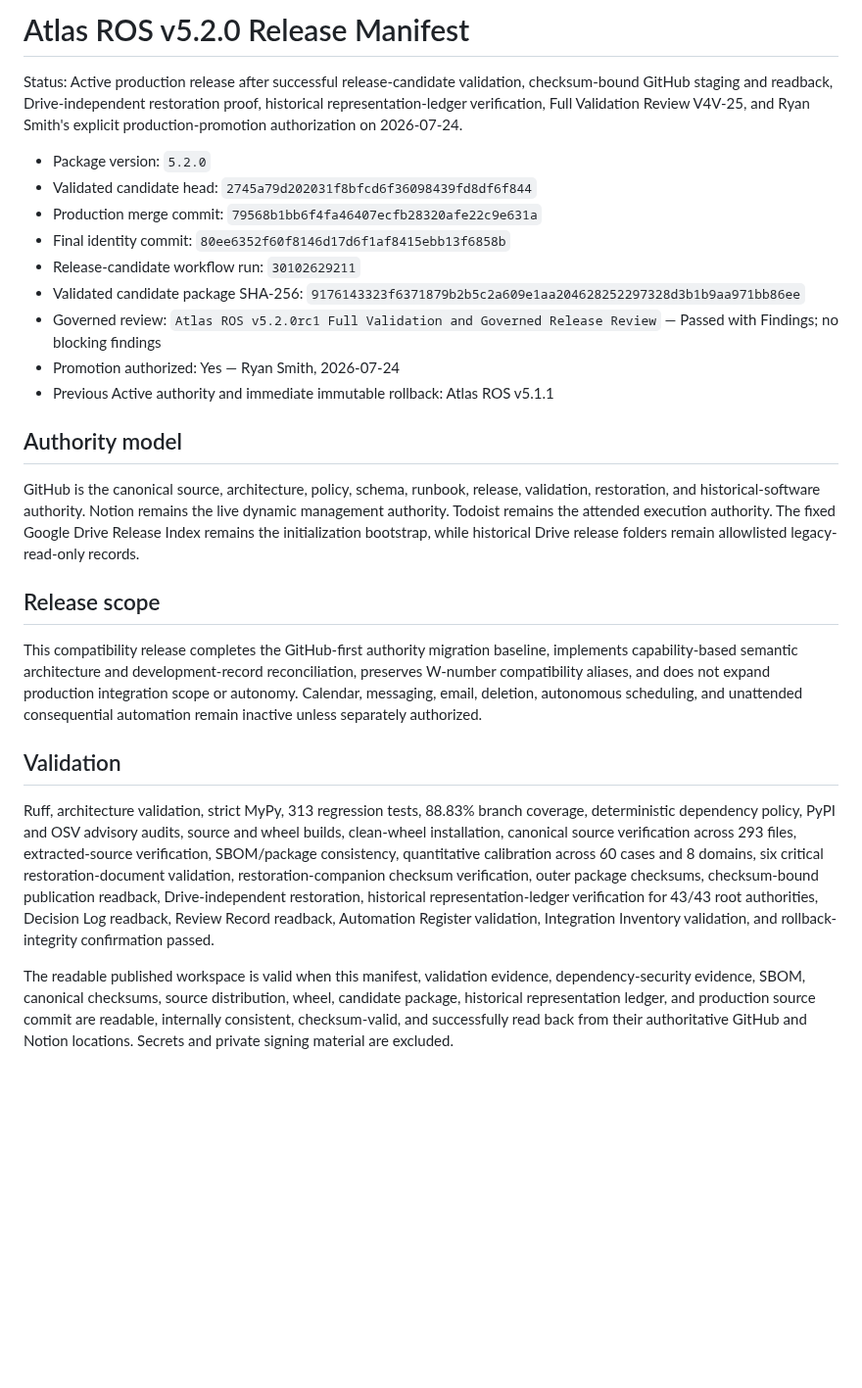
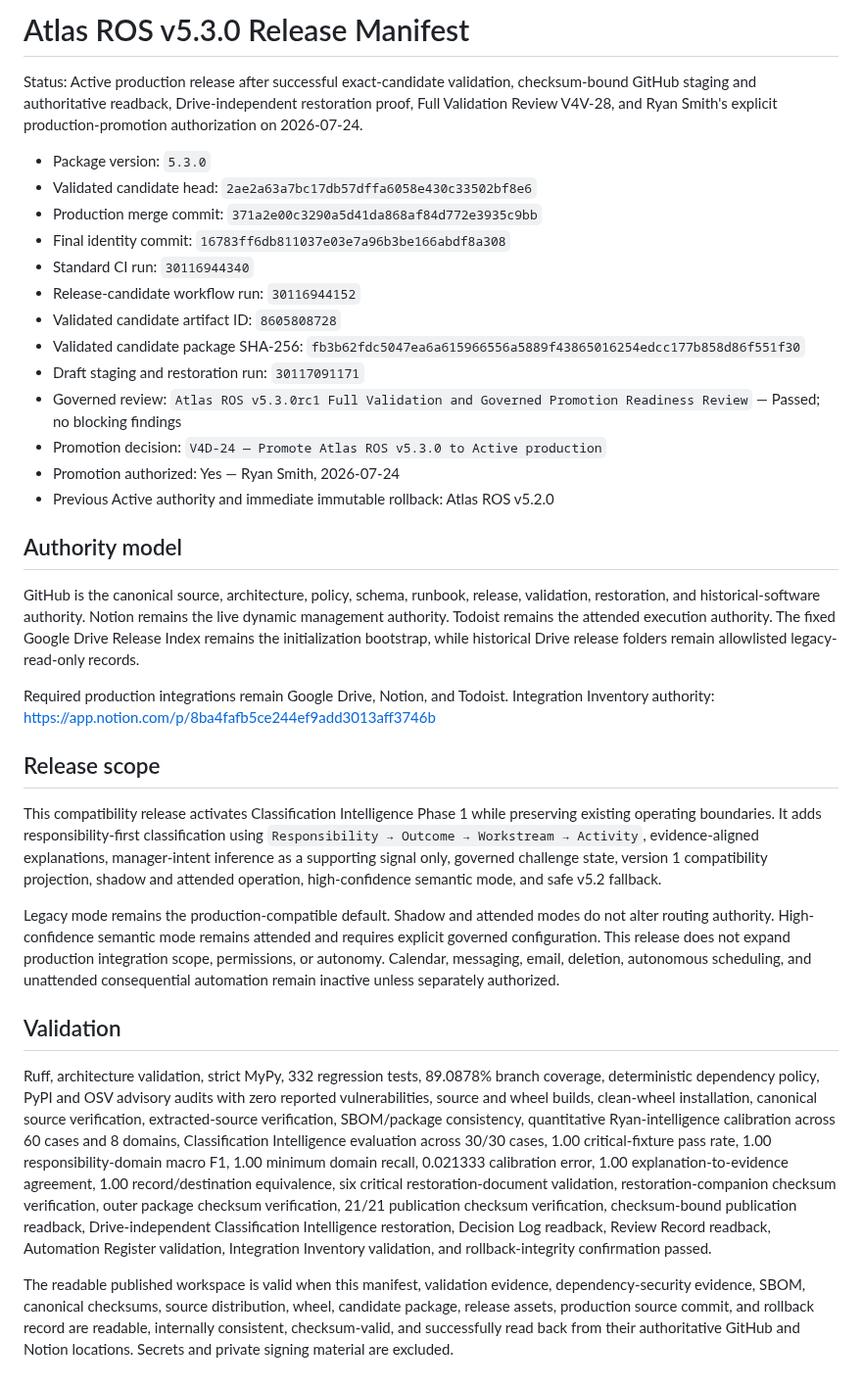
Before and after one commit to Ryan9876/atlas-ros, a Markdown page: release/RELEASE_MANIFEST.md, the part around the change. Shown at 98% size. GitHub-like rendering; blank space fills up the shorter version.

Commit message:
Publish Atlas ROS v5.3.0 production manifest

```diff
--- a/release/RELEASE_MANIFEST.md
+++ b/release/RELEASE_MANIFEST.md
@@ -1,27 +1,35 @@
-# Atlas ROS v5.2.0 Release Manifest
+# Atlas ROS v5.3.0 Release Manifest
 
-Status: Active production release after successful release-candidate validation, checksum-bound GitHub staging and readback, Drive-independent restoration proof, historical representation-ledger verification, Full Validation Review V4V-25, and Ryan Smith's explicit production-promotion authorization on 2026-07-24.
+Status: Active production release after successful exact-candidate validation, checksum-bound GitHub staging and authoritative readback, Drive-independent restoration proof, Full Validation Review V4V-28, and Ryan Smith's explicit production-promotion authorization on 2026-07-24.
 
-- Package version: `5.2.0`
-- Validated candidate head: `2745a79d202031f8bfcd6f36098439fd8df6f844`
-- Production merge commit: `79568b1bb6f4fa46407ecfb28320afe22c9e631a`
-- Final identity commit: `80ee6352f60f8146d17d6f1af8415ebb13f6858b`
-- Release-candidate workflow run: `30102629211`
-- Validated candidate package SHA-256: `9176143323f6371879b2b5c2a609e1aa204628252297328d3b1b9aa971bb86ee`
-- Governed review: `Atlas ROS v5.2.0rc1 Full Validation and Governed Release Review` — Passed with Findings; no blocking findings
+- Package version: `5.3.0`
+- Validated candidate head: `2ae2a63a7bc17db57dffa6058e430c33502bf8e6`
+- Production merge commit: `371a2e00c3290a5d41da868af84d772e3935c9bb`
+- Final identity commit: `16783ff6db811037e03e7a96b3be166abdf8a308`
+- Standard CI run: `30116944340`
+- Release-candidate workflow run: `30116944152`
+- Validated candidate artifact ID: `8605808728`
+- Validated candidate package SHA-256: `fb3b62fdc5047ea6a615966556a5889f43865016254edcc177b858d86f551f30`
+- Draft staging and restoration run: `30117091171`
+- Governed review: `Atlas ROS v5.3.0rc1 Full Validation and Governed Promotion Readiness Review` — Passed; no blocking findings
+- Promotion decision: `V4D-24 — Promote Atlas ROS v5.3.0 to Active production`
 - Promotion authorized: Yes — Ryan Smith, 2026-07-24
-- Previous Active authority and immediate immutable rollback: Atlas ROS v5.1.1
+- Previous Active authority and immediate immutable rollback: Atlas ROS v5.2.0
 
 ## Authority model
 
 GitHub is the canonical source, architecture, policy, schema, runbook, release, validation, restoration, and historical-software authority. Notion remains the live dynamic management authority. Todoist remains the attended execution authority. The fixed Google Drive Release Index remains the initialization bootstrap, while historical Drive release folders remain allowlisted legacy-read-only records.
 
+Required production integrations remain Google Drive, Notion, and Todoist. Integration Inventory authority: https://app.notion.com/p/8ba4fafb5ce244ef9add3013aff3746b
+
 ## Release scope
 
-This compatibility release completes the GitHub-first authority migration baseline, implements capability-based semantic architecture and development-record reconciliation, preserves W-number compatibility aliases, and does not expand production integration scope or autonomy. Calendar, messaging, email, deletion, autonomous scheduling, and unattended consequential automation remain inactive unless separately authorized.
+This compatibility release activates Classification Intelligence Phase 1 while preserving existing operating boundaries. It adds responsibility-first classification using `Responsibility → Outcome → Workstream → Activity`, evidence-aligned explanations, manager-intent inference as a supporting signal only, governed challenge state, version 1 compatibility projection, shadow and attended operation, high-confidence semantic mode, and safe v5.2 fallback.
+
+Legacy mode remains the production-compatible default. Shadow and attended modes do not alter routing authority. High-confidence semantic mode remains attended and requires explicit governed configuration. This release does not expand production integration scope, permissions, or autonomy. Calendar, messaging, email, deletion, autonomous scheduling, and unattended consequential automation remain inactive unless separately authorized.
 
 ## Validation
 
-Ruff, architecture validation, strict MyPy, 313 regression tests, 88.83% branch coverage, deterministic dependency policy, PyPI and OSV advisory audits, source and wheel builds, clean-wheel installation, canonical source verification across 293 files, extracted-source verification, SBOM/package consistency, quantitative calibration across 60 cases and 8 domains, six critical restoration-document validation, restoration-companion checksum verification, outer package checksums, checksum-bound publication readback, Drive-independent restoration, historical representation-ledger verification for 43/43 root authorities, Decision Log readback, Review Record readback, Automation Register validation, Integration Inventory validation, and rollback-integrity confirmation passed.
+Ruff, architecture validation, strict MyPy, 332 regression tests, 89.0878% branch coverage, deterministic dependency policy, PyPI and OSV advisory audits with zero reported vulnerabilities, source and wheel builds, clean-wheel installation, canonical source verification, extracted-source verification, SBOM/package consistency, quantitative Ryan-intelligence calibration across 60 cases and 8 domains, Classification Intelligence evaluation across 30/30 cases, 1.00 critical-fixture pass rate, 1.00 responsibility-domain macro F1, 1.00 minimum domain recall, 0.021333 calibration error, 1.00 explanation-to-evidence agreement, 1.00 record/destination equivalence, six critical restoration-document validation, restoration-companion checksum verification, outer package checksum verification, 21/21 publication checksum verification, checksum-bound publication readback, Drive-independent Classification Intelligence restoration, Decision Log readback, Review Record readback, Automation Register validation, Integration Inventory validation, and rollback-integrity confirmation passed.
 
-The readable published workspace is valid when this manifest, validation evidence, dependency-security evidence, SBOM, canonical checksums, source distribution, wheel, candidate package, historical representation ledger, and production source commit are readable, internally consistent, checksum-valid, and successfully read back from their authoritative GitHub and Notion locations. Secrets and private signing material are excluded.
+The readable published workspace is valid when this manifest, validation evidence, dependency-security evidence, SBOM, canonical checksums, source distribution, wheel, candidate package, release assets, production source commit, and rollback record are readable, internally consistent, checksum-valid, and successfully read back from their authoritative GitHub and Notion locations. Secrets and private signing material are excluded.
```
